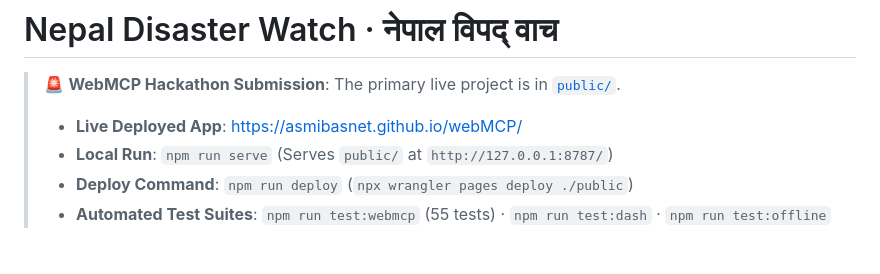
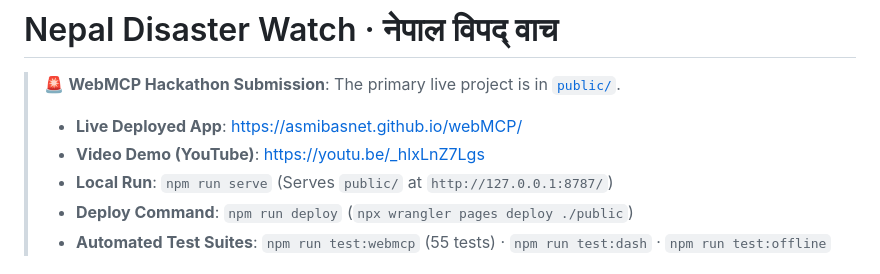
Before and after one commit to AsmiBasnet/webMCP, a Markdown page: README.md, the part around the change. Drawn GitHub-style.

Commit message:
docs: add YouTube demo video link to README

```diff
--- a/README.md
+++ b/README.md
@@ -2,6 +2,7 @@
 
 > 🚨 **WebMCP Hackathon Submission**: The primary live project is in [`public/`](public/).
 > - **Live Deployed App**: [https://asmibasnet.github.io/webMCP/](https://asmibasnet.github.io/webMCP/)
+> - **Video Demo (YouTube)**: [https://youtu.be/_hlxLnZ7Lgs](https://youtu.be/_hlxLnZ7Lgs)
 > - **Local Run**: `npm run serve` (Serves `public/` at `http://127.0.0.1:8787/`)
 > - **Deploy Command**: `npm run deploy` (`npx wrangler pages deploy ./public`)
 > - **Automated Test Suites**: `npm run test:webmcp` (55 tests) · `npm run test:dash` · `npm run test:offline`
```
Also changed, not shown: docs/README.md (+1 -1 lines).
